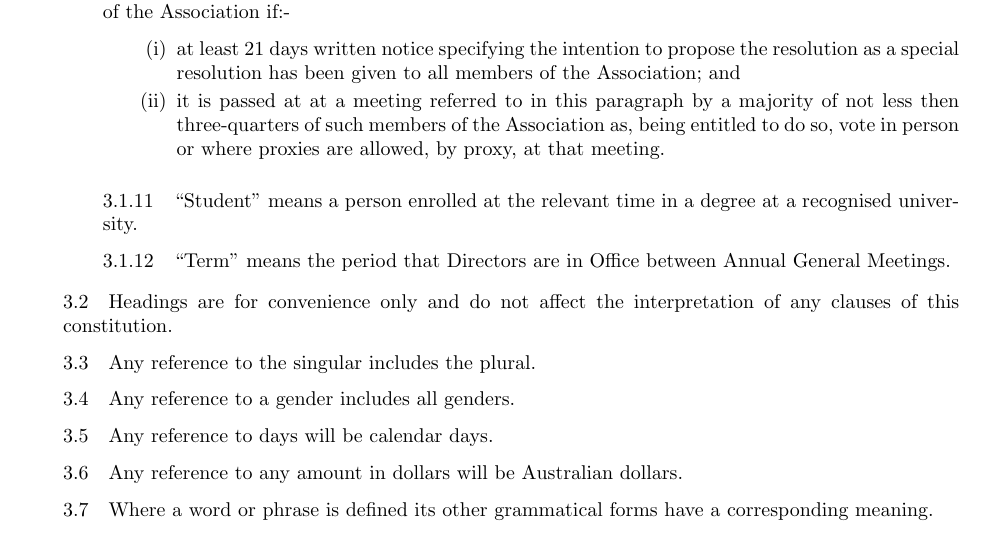
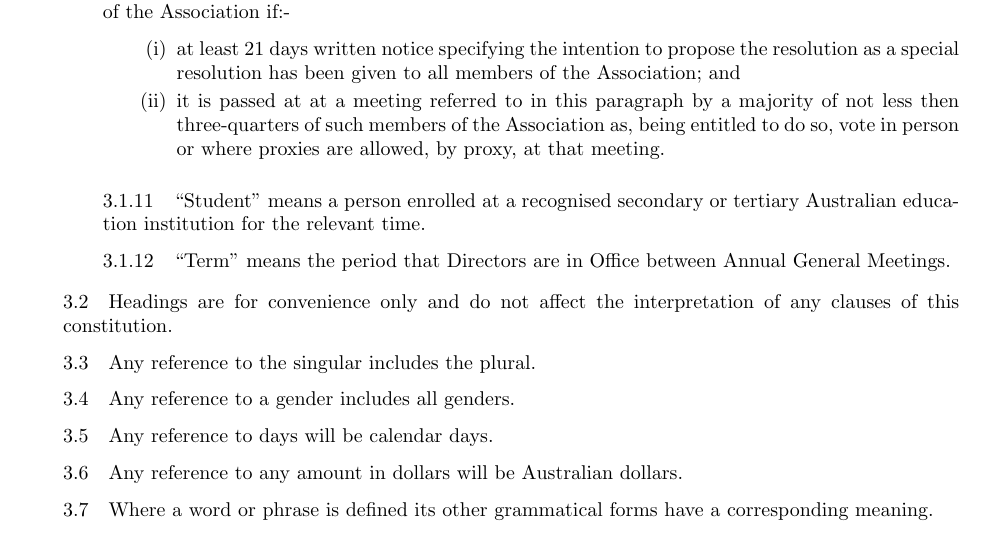
Before and after one commit to sj77777/admin, a LaTeX document (Adelaide-Blockchain-Constitution.tex): part of page 4 of 13, cut so that both start at the same text. Compiled offline with pdfLaTeX.

Commit message:
updated definition of student to be broader

```diff
--- a/Adelaide-Blockchain-Constitution.tex
+++ b/Adelaide-Blockchain-Constitution.tex
@@ -106,7 +106,7 @@
 \item[(ii)] it is passed at at a meeting referred to in this paragraph by a majority of not less then three-quarters of such members of the Association as, being entitled to do so, vote in person or where proxies are allowed, by proxy, at that meeting.
 \end{itemize}
 \end{subs}
-\subsubsection{``Student'' means a person enrolled at the relevant time in a degree at a recognised university.}
+\subsubsection{``Student'' means a person enrolled at a recognised secondary or tertiary Australian education institution for the relevant time.}
 \subsubsection{``Term'' means the period that Directors are in Office between Annual General Meetings.}
 \end{subs}
 \subsection{Headings are for convenience only and do not affect the interpretation of any clauses of this constitution.}
```
